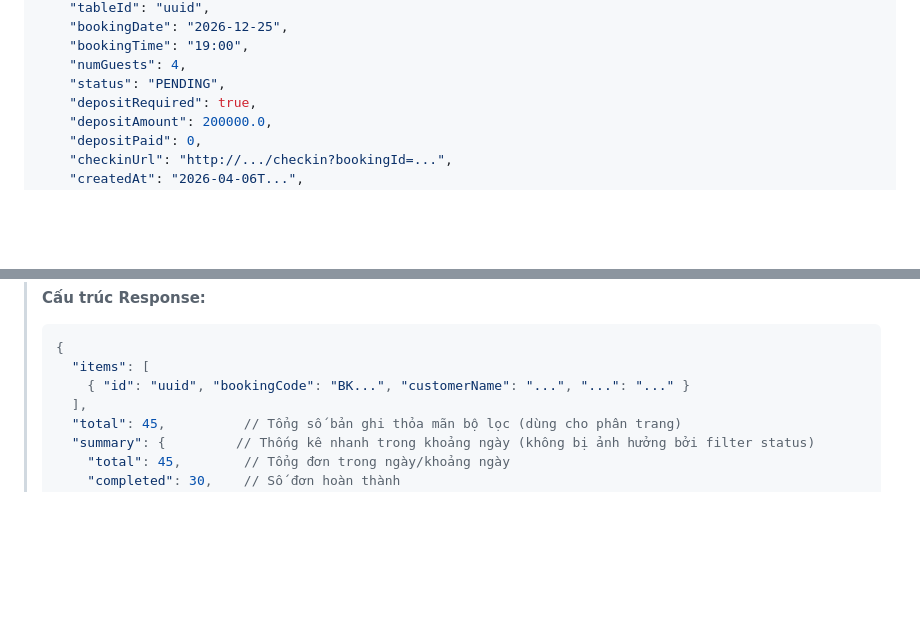
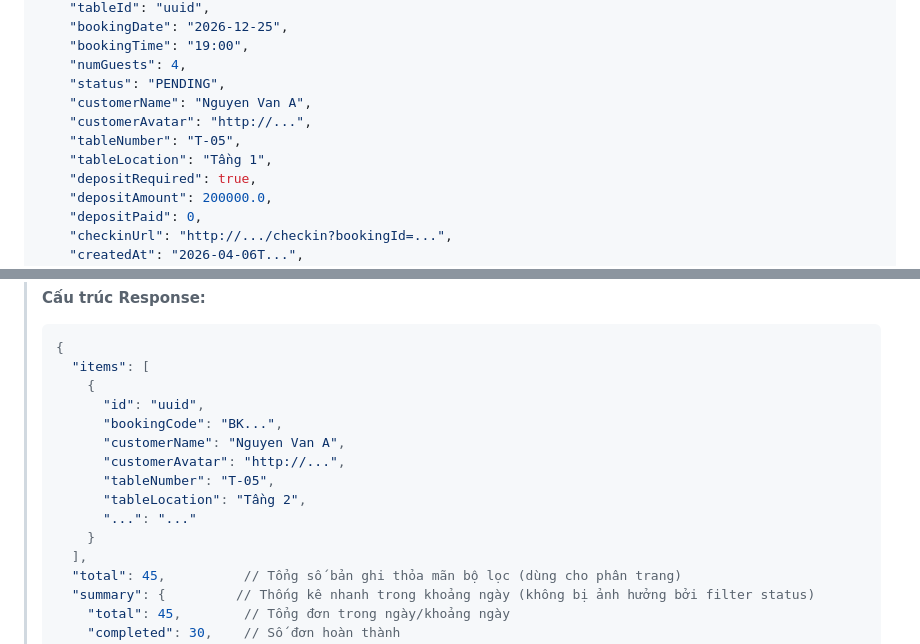
Before and after one commit to hoangvhgch220975/SeatNow, a Markdown page: frontend_api_reference.md, 2 parts joined by grey strips. Drawn GitHub-style; blank space fills up the shorter version.

Commit message:
docs: include customer info and table info in booking response documentation

````diff
--- a/frontend_api_reference.md
+++ b/frontend_api_reference.md
@@ -642,6 +642,10 @@ Hiện tại, tất cả các API danh sách chính (Nhà hàng, Review, Menu)
     "bookingTime": "19:00",
     "numGuests": 4,
     "status": "PENDING",
+    "customerName": "Nguyen Van A",
+    "customerAvatar": "http://...",
+    "tableNumber": "T-05",
+    "tableLocation": "Tầng 1",
     "depositRequired": true,
     "depositAmount": 200000.0,
     "depositPaid": 0,
@@ -809,7 +813,15 @@ _(Lưu ý: `guestPhone` là bắt buộc đối với khách vãng lai để xá
 > ```json
 > {
 >   "items": [
->     { "id": "uuid", "bookingCode": "BK...", "customerName": "...", "...": "..." }
+>     {
+>       "id": "uuid",
+>       "bookingCode": "BK...",
+>       "customerName": "Nguyen Van A",
+>       "customerAvatar": "http://...",
+>       "tableNumber": "T-05",
+>       "tableLocation": "Tầng 2",
+>       "...": "..."
+>     }
 >   ],
 >   "total": 45,          // Tổng số bản ghi thỏa mãn bộ lọc (dùng cho phân trang)
 >   "summary": {         // Thống kê nhanh trong khoảng ngày (không bị ảnh hưởng bởi filter status)
````
